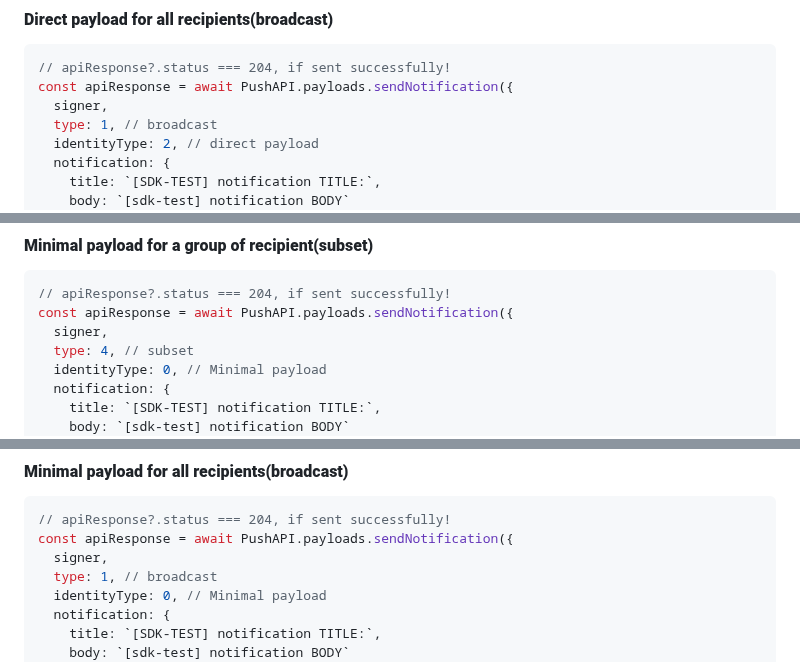
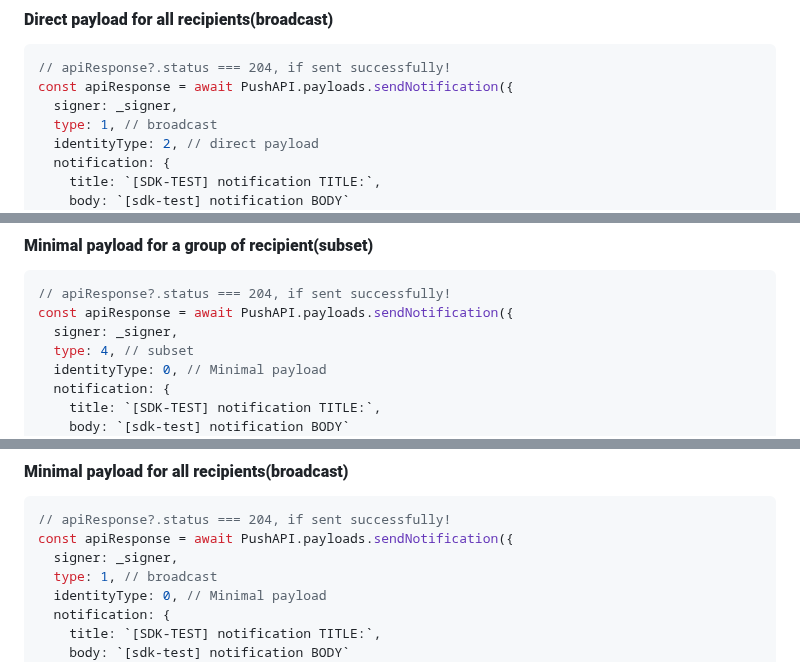
Before and after one commit to push-protocol/push-sdk, a Markdown page: packages/restapi/README.md, 3 parts joined by grey strips. GitHub-like rendering.

````diff
--- a/packages/restapi/README.md
+++ b/packages/restapi/README.md
@@ -1190,7 +1190,7 @@ const apiResponse = await PushAPI.payloads.sendNotification({
 ```typescript
 // apiResponse?.status === 204, if sent successfully!
 const apiResponse = await PushAPI.payloads.sendNotification({
-  signer,
+  signer: _signer,
   type: 1, // broadcast
   identityType: 2, // direct payload
   notification: {
@@ -1276,7 +1276,7 @@ const apiResponse = await PushAPI.payloads.sendNotification({
 ```typescript
 // apiResponse?.status === 204, if sent successfully!
 const apiResponse = await PushAPI.payloads.sendNotification({
-  signer,
+  signer: _signer,
   type: 4, // subset
   identityType: 0, // Minimal payload
   notification: {
@@ -1299,7 +1299,7 @@ const apiResponse = await PushAPI.payloads.sendNotification({
 ```typescript
 // apiResponse?.status === 204, if sent successfully!
 const apiResponse = await PushAPI.payloads.sendNotification({
-  signer,
+  signer: _signer,
   type: 1, // broadcast
   identityType: 0, // Minimal payload
   notification: {
````
Also changed, not shown: other parts of packages/restapi/README.md (+9 -9 lines).
